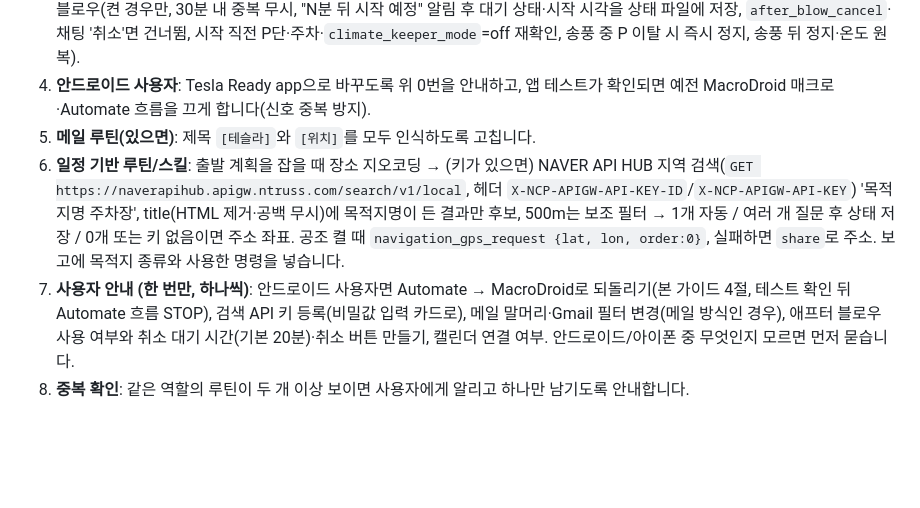
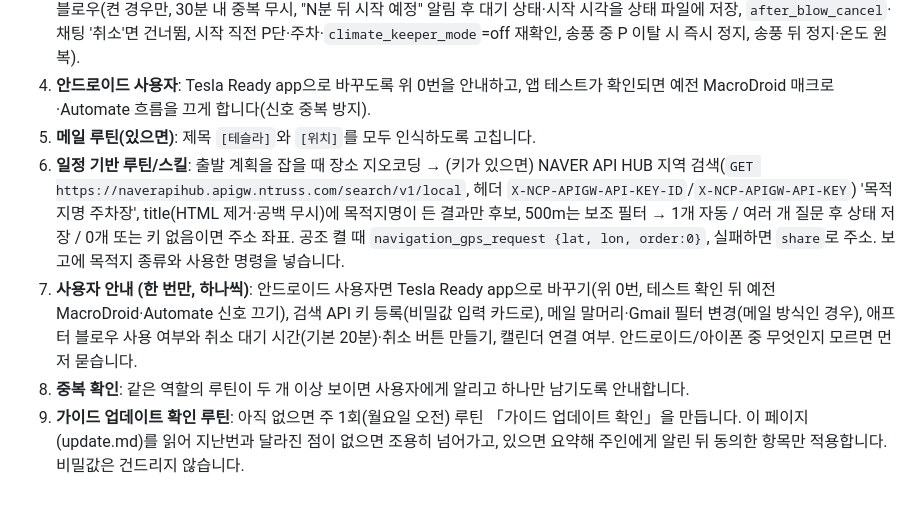
Before and after one commit to Fnel-second/Fnel-second.github.io, a Markdown page: tesla-ready-korea/update.md, the part around the change. GitHub-like rendering; blank space fills up the shorter version.

Commit message:
update.md: 주 1회 가이드 업데이트 확인 루틴 추가, 안내 번호 정리

```diff
--- a/tesla-ready-korea/update.md
+++ b/tesla-ready-korea/update.md
@@ -111,6 +111,7 @@
 3. **웹훅 루틴**: 본문으로 신호를 구분합니다. `test`=확인만, `parking_enter`=퇴근 공조(시간대·하루 1회; JSON에 `place`(장소 이름)가 있으면 받아서 보고에 적고, 같은 `place`로 10분 안에 다시 온 신호는 무시, `place`가 없어도 처리), `after_blow`=애프터 블로우(켠 경우만, 30분 내 중복 무시, "N분 뒤 시작 예정" 알림 후 대기 상태·시작 시각을 상태 파일에 저장, `after_blow_cancel`·채팅 '취소'면 건너뜀, 시작 직전 P단·주차·`climate_keeper_mode`=off 재확인, 송풍 중 P 이탈 시 즉시 정지, 송풍 뒤 정지·온도 원복).
 4. **안드로이드 사용자**: Tesla Ready app으로 바꾸도록 위 0번을 안내하고, 앱 테스트가 확인되면 예전 MacroDroid 매크로·Automate 흐름을 끄게 합니다(신호 중복 방지).
 5. **메일 루틴(있으면)**: 제목 `[테슬라]`와 `[위치]`를 모두 인식하도록 고칩니다.
-5. **일정 기반 루틴/스킬**: 출발 계획을 잡을 때 장소 지오코딩 → (키가 있으면) NAVER API HUB 지역 검색(`GET https://naverapihub.apigw.ntruss.com/search/v1/local`, 헤더 `X-NCP-APIGW-API-KEY-ID`/`X-NCP-APIGW-API-KEY`) '목적지명 주차장', title(HTML 제거·공백 무시)에 목적지명이 든 결과만 후보, 500m는 보조 필터 → 1개 자동 / 여러 개 질문 후 상태 저장 / 0개 또는 키 없음이면 주소 좌표. 공조 켤 때 `navigation_gps_request {lat, lon, order:0}`, 실패하면 `share`로 주소. 보고에 목적지 종류와 사용한 명령을 넣습니다.
-6. **사용자 안내 (한 번만, 하나씩)**: 안드로이드 사용자면 Automate → MacroDroid로 되돌리기(본 가이드 4절, 테스트 확인 뒤 Automate 흐름 STOP), 검색 API 키 등록(비밀값 입력 카드로), 메일 말머리·Gmail 필터 변경(메일 방식인 경우), 애프터 블로우 사용 여부와 취소 대기 시간(기본 20분)·취소 버튼 만들기, 캘린더 연결 여부. 안드로이드/아이폰 중 무엇인지 모르면 먼저 묻습니다.
-7. **중복 확인**: 같은 역할의 루틴이 두 개 이상 보이면 사용자에게 알리고 하나만 남기도록 안내합니다.
+6. **일정 기반 루틴/스킬**: 출발 계획을 잡을 때 장소 지오코딩 → (키가 있으면) NAVER API HUB 지역 검색(`GET https://naverapihub.apigw.ntruss.com/search/v1/local`, 헤더 `X-NCP-APIGW-API-KEY-ID`/`X-NCP-APIGW-API-KEY`) '목적지명 주차장', title(HTML 제거·공백 무시)에 목적지명이 든 결과만 후보, 500m는 보조 필터 → 1개 자동 / 여러 개 질문 후 상태 저장 / 0개 또는 키 없음이면 주소 좌표. 공조 켤 때 `navigation_gps_request {lat, lon, order:0}`, 실패하면 `share`로 주소. 보고에 목적지 종류와 사용한 명령을 넣습니다.
+7. **사용자 안내 (한 번만, 하나씩)**: 안드로이드 사용자면 Tesla Ready app으로 바꾸기(위 0번, 테스트 확인 뒤 예전 MacroDroid·Automate 신호 끄기), 검색 API 키 등록(비밀값 입력 카드로), 메일 말머리·Gmail 필터 변경(메일 방식인 경우), 애프터 블로우 사용 여부와 취소 대기 시간(기본 20분)·취소 버튼 만들기, 캘린더 연결 여부. 안드로이드/아이폰 중 무엇인지 모르면 먼저 묻습니다.
+8. **중복 확인**: 같은 역할의 루틴이 두 개 이상 보이면 사용자에게 알리고 하나만 남기도록 안내합니다.
+9. **가이드 업데이트 확인 루틴**: 아직 없으면 주 1회(월요일 오전) 루틴 「가이드 업데이트 확인」을 만듭니다. 이 페이지(update.md)를 읽어 지난번과 달라진 점이 없으면 조용히 넘어가고, 있으면 요약해 주인에게 알린 뒤 동의한 항목만 적용합니다. 비밀값은 건드리지 않습니다.
```
